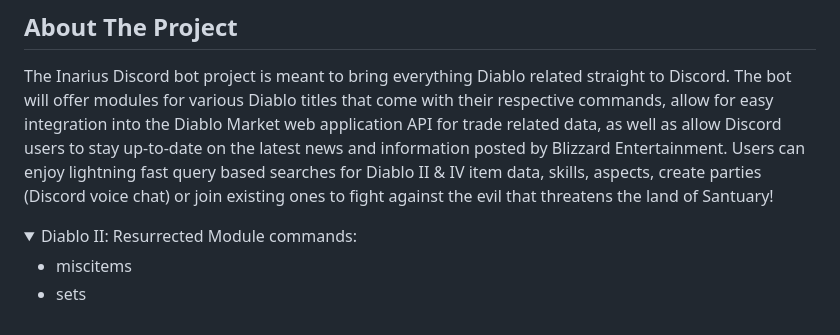
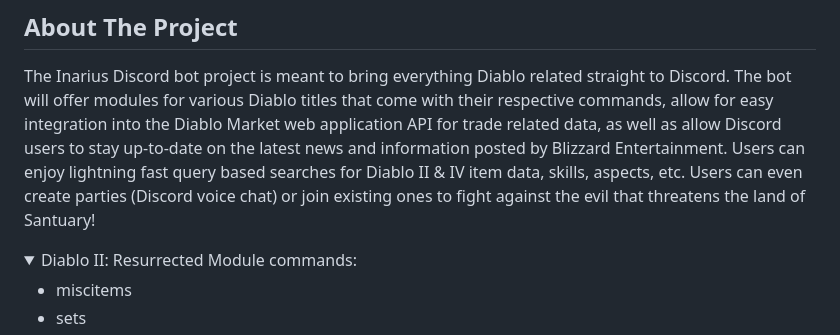
Before and after one commit to ALCHElVlY/Inarius, a Markdown page: README.md, the part around the change. Drawn GitHub-style; folded sections open.

```diff
--- a/README.md
+++ b/README.md
@@ -36,7 +36,7 @@
     The Inarius Discord bot project is meant to bring everything Diablo related straight to Discord. The bot will offer modules
     for various Diablo titles that come with their respective commands, allow for easy integration into the Diablo Market web application API for trade
     related data, as well as allow Discord users to stay up-to-date on the latest news and information posted by Blizzard Entertainment. Users can enjoy
-    lightning fast query based searches for Diablo II & IV item data, skills, aspects, create parties (Discord voice chat) or join existing ones to
+    lightning fast query based searches for Diablo II & IV item data, skills, aspects, etc. Users can even create parties (Discord voice chat) or join existing ones to
     fight against the evil that threatens the land of Santuary!
 </p>
 
```
